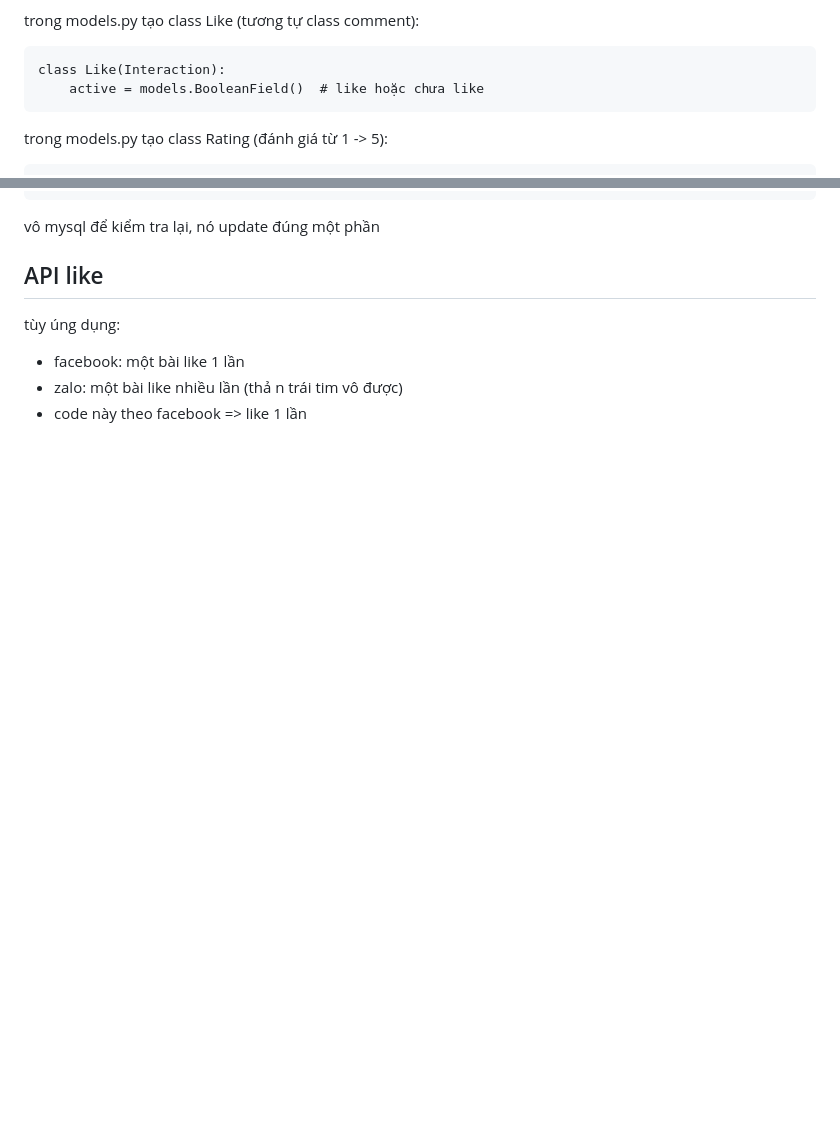
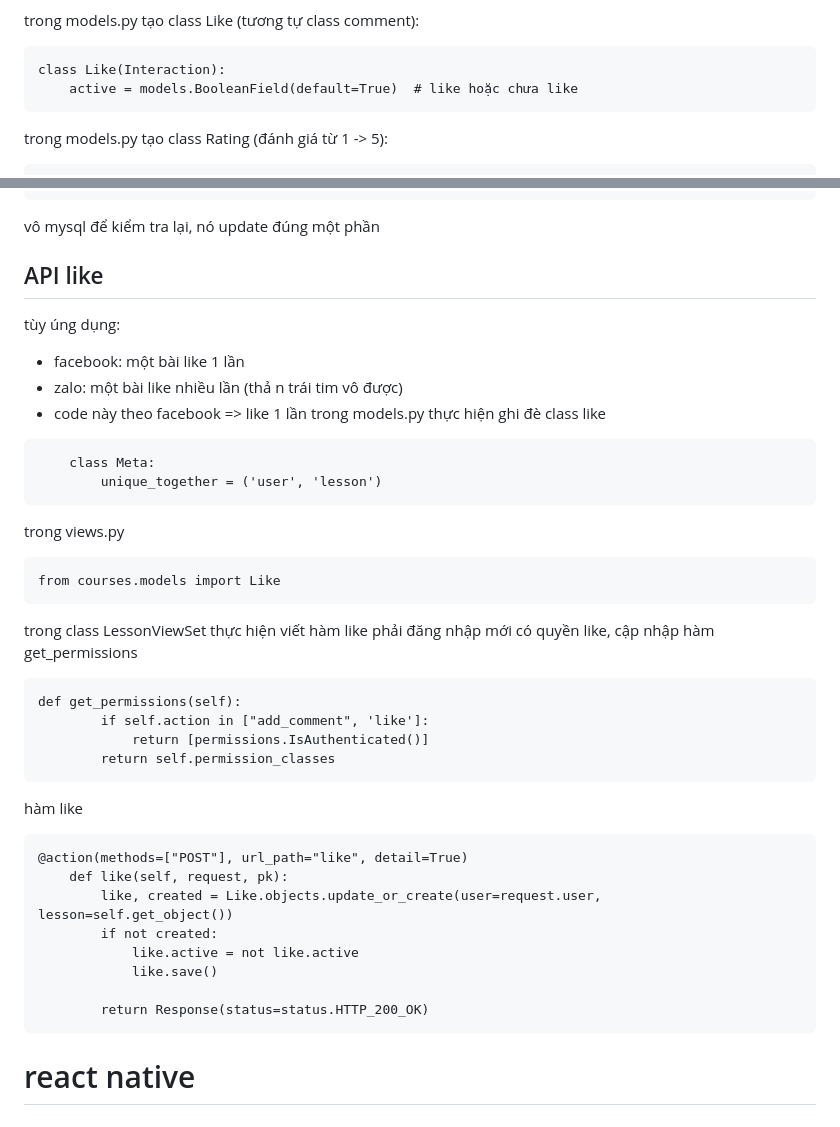
Before and after one commit to nhatduydo/CourseApp_CNLTHD, a Markdown page: README.md, 2 parts joined by grey strips. GitHub-like rendering; blank space fills up the shorter version.

````diff
--- a/README.md
+++ b/README.md
@@ -1485,7 +1485,7 @@ bởi vì nếu xuất là xuất rất nhiều
 trong models.py tạo class Like (tương tự class comment):
 ```
 class Like(Interaction):
-    active = models.BooleanField()  # like hoặc chưa like
+    active = models.BooleanField(default=True)  # like hoặc chưa like
 ```
 trong models.py tạo class Rating (đánh giá từ 1 -> 5):
 ```
@@ -1748,3 +1748,32 @@ tùy úng dụng:
 - facebook: một bài like 1 lần
 - zalo: một bài like nhiều lần (thả n trái tim vô được)
 - code này theo facebook => like 1 lần
+trong models.py thực hiện ghi đè class like
+```
+    class Meta:
+        unique_together = ('user', 'lesson')
+```
+trong views.py
+```
+from courses.models import Like
+```
+trong class LessonViewSet thực hiện viết hàm like
+phải đăng nhập mới có quyền like, cập nhập hàm get_permissions
+```
+def get_permissions(self):
+        if self.action in ["add_comment", 'like']:
+            return [permissions.IsAuthenticated()]
+        return self.permission_classes
+```
+hàm like
+```
+@action(methods=["POST"], url_path="like", detail=True)
+    def like(self, request, pk):
+        like, created = Like.objects.update_or_create(user=request.user, lesson=self.get_object())
+        if not created:
+            like.active = not like.active
+            like.save()
+
+        return Response(status=status.HTTP_200_OK)
+```
+# react native
````
